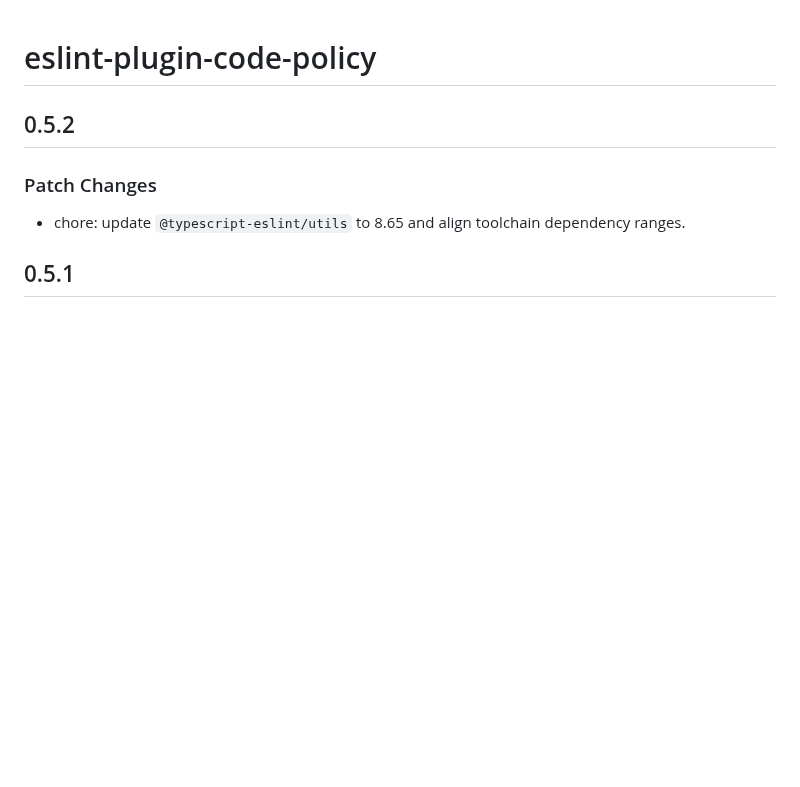
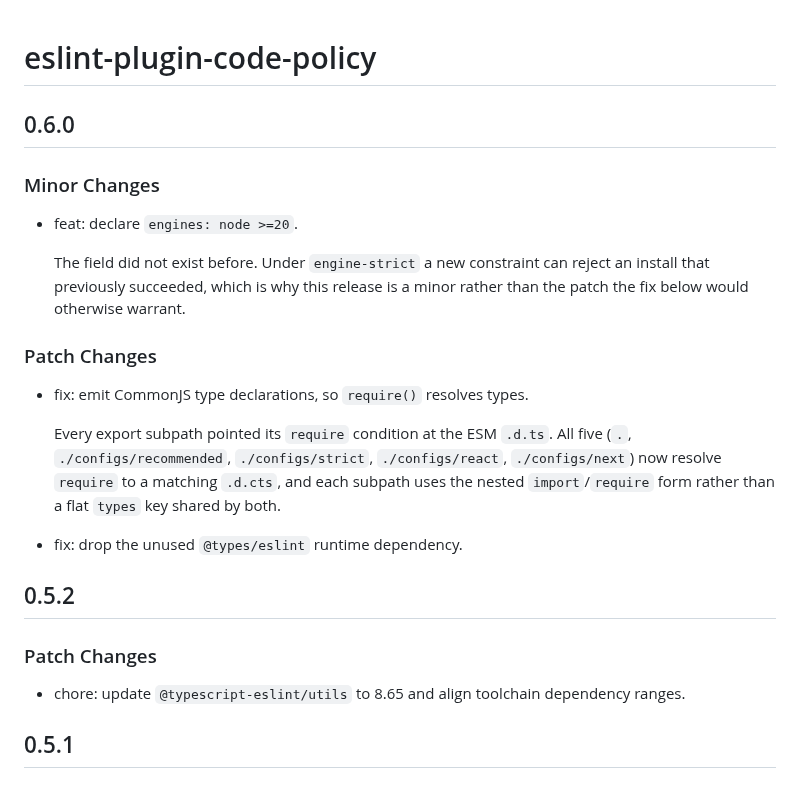
Before and after one commit to BusiRocket/baseline, a Markdown page: packages/eslint-plugin-code-policy/CHANGELOG.md, the part around the change. Drawn GitHub-style; blank space fills up the shorter version.

```diff
--- a/packages/eslint-plugin-code-policy/CHANGELOG.md
+++ b/packages/eslint-plugin-code-policy/CHANGELOG.md
@@ -1,4 +1,26 @@
 # eslint-plugin-code-policy
+
+## 0.6.0
+
+### Minor Changes
+
+- feat: declare `engines: node >=20`.
+
+  The field did not exist before. Under `engine-strict` a new constraint can
+  reject an install that previously succeeded, which is why this release is a
+  minor rather than the patch the fix below would otherwise warrant.
+
+### Patch Changes
+
+- fix: emit CommonJS type declarations, so `require()` resolves types.
+
+  Every export subpath pointed its `require` condition at the ESM `.d.ts`. All
+  five (`.`, `./configs/recommended`, `./configs/strict`, `./configs/react`,
+  `./configs/next`) now resolve `require` to a matching `.d.cts`, and each
+  subpath uses the nested `import`/`require` form rather than a flat `types` key
+  shared by both.
+
+- fix: drop the unused `@types/eslint` runtime dependency.
 
 ## 0.5.2
 
```
Also changed, not shown: TODO.md (+10 -24 lines), TODO_LOG.md (+28 -0 lines).
